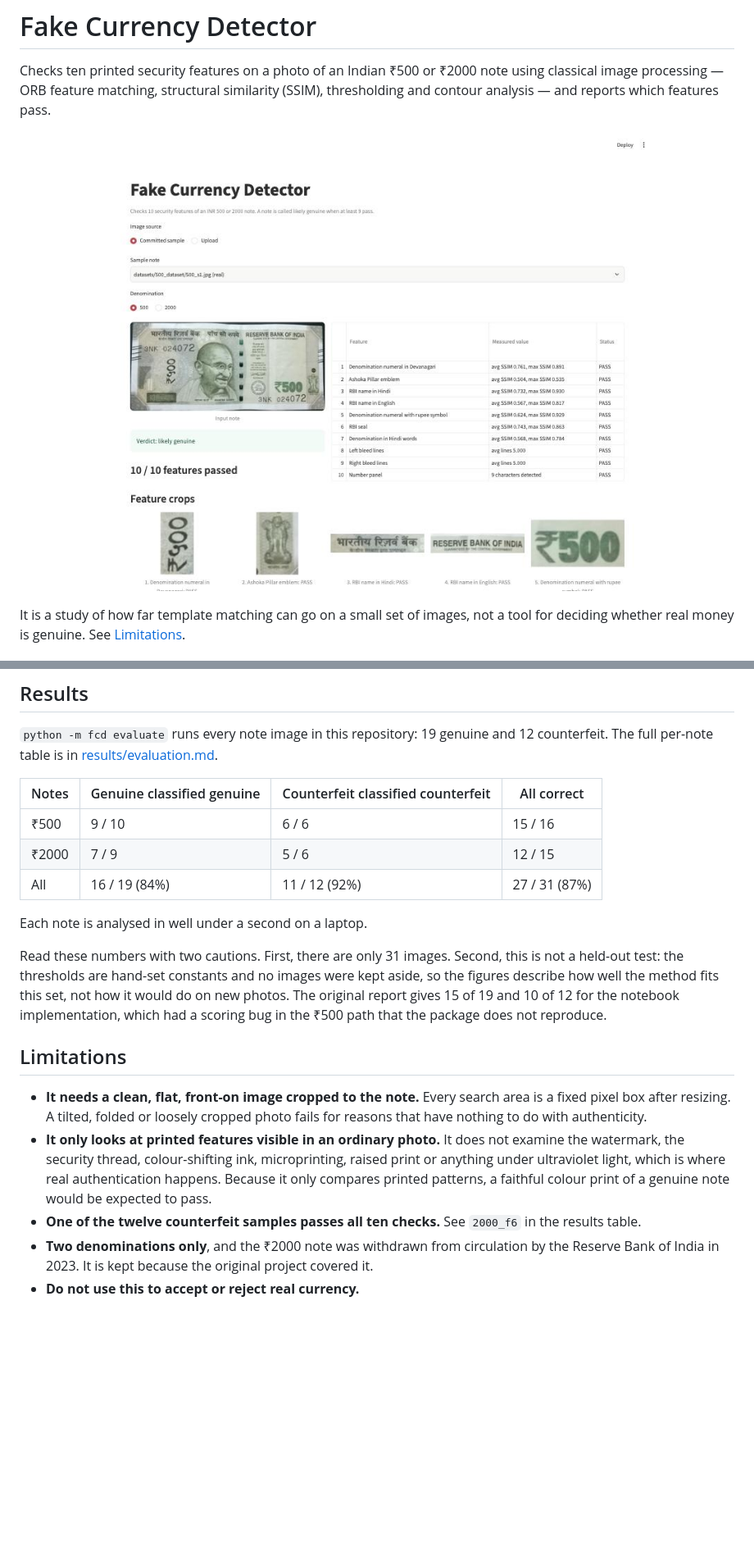
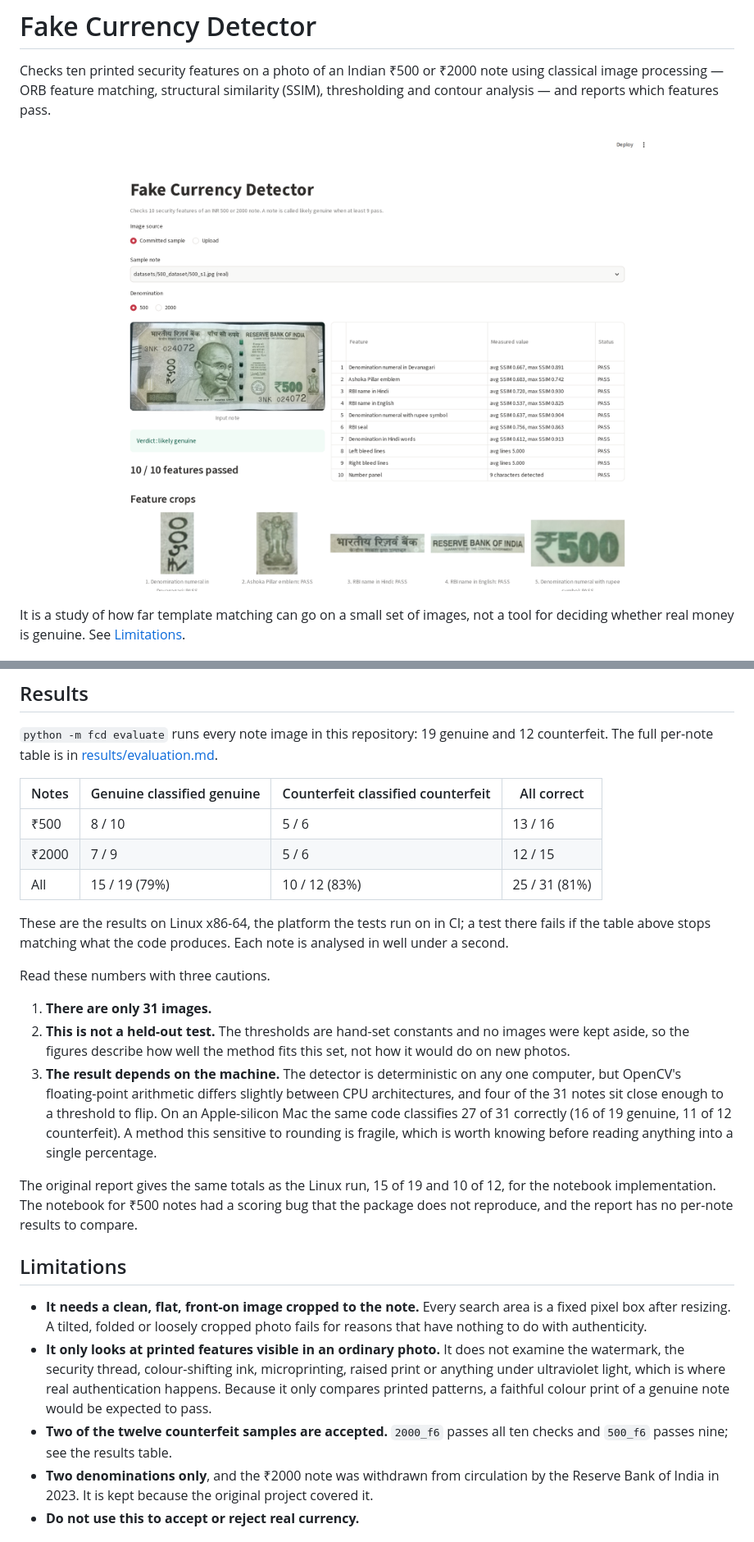
Before and after one commit to yxshee/fake-currency-detector, a Markdown page: README.md, 2 parts joined by grey strips. Shown at 82% size. Rendered like a GitHub page; pictures changed too: assets/app-screenshot.jpg (deleted), assets/app-screenshot.png (added); blank space fills up the shorter version.

Commit message:
Publish the Linux evaluation results and pin them with a test

```diff
--- a/README.md
+++ b/README.md
@@ -3,7 +3,7 @@
 Checks ten printed security features on a photo of an Indian ₹500 or ₹2000 note using classical image processing — ORB feature matching, structural similarity (SSIM), thresholding and contour analysis — and reports which features pass.
 
 <p align="center">
-  <img src="assets/app-screenshot.jpg" alt="The demo app analysing a 500-rupee note: verdict, pass count, a table of the ten feature checks, and the located feature crops" width="800"/>
+  <img src="assets/app-screenshot.png" alt="The demo app analysing a 500-rupee note: verdict, pass count, a table of the ten feature checks, and the located feature crops" width="800"/>
 </p>
 
 It is a study of how far template matching can go on a small set of images, not a tool for deciding whether real money is genuine. See [Limitations](#limitations).
@@ -71,19 +73,25 @@ A note is reported as "likely genuine" when at least 9 of the 10 features pass,
 
 | Notes | Genuine classified genuine | Counterfeit classified counterfeit | All correct |
 |---|---|---|---|
-| ₹500 | 9 / 10 | 6 / 6 | 15 / 16 |
+| ₹500 | 8 / 10 | 5 / 6 | 13 / 16 |
 | ₹2000 | 7 / 9 | 5 / 6 | 12 / 15 |
-| All | 16 / 19 (84%) | 11 / 12 (92%) | 27 / 31 (87%) |
+| All | 15 / 19 (79%) | 10 / 12 (83%) | 25 / 31 (81%) |
 
-Each note is analysed in well under a second on a laptop.
+These are the results on Linux x86-64, the platform the tests run on in CI; a test there fails if the table above stops matching what the code produces. Each note is analysed in well under a second.
 
-Read these numbers with two cautions. First, there are only 31 images. Second, this is not a held-out test: the thresholds are hand-set constants and no images were kept aside, so the figures describe how well the method fits this set, not how it would do on new photos. The original report gives 15 of 19 and 10 of 12 for the notebook implementation, which had a scoring bug in the ₹500 path that the package does not reproduce.
+Read these numbers with three cautions.
+
+1. **There are only 31 images.**
+2. **This is not a held-out test.** The thresholds are hand-set constants and no images were kept aside, so the figures describe how well the method fits this set, not how it would do on new photos.
+3. **The result depends on the machine.** The detector is deterministic on any one computer, but OpenCV's floating-point arithmetic differs slightly between CPU architectures, and four of the 31 notes sit close enough to a threshold to flip. On an Apple-silicon Mac the same code classifies 27 of 31 correctly (16 of 19 genuine, 11 of 12 counterfeit). A method this sensitive to rounding is fragile, which is worth knowing before reading anything into a single percentage.
+
+The original report gives the same totals as the Linux run, 15 of 19 and 10 of 12, for the notebook implementation. The notebook for ₹500 notes had a scoring bug that the package does not reproduce, and the report has no per-note results to compare.
 
 ## Limitations
 
 - **It needs a clean, flat, front-on image cropped to the note.** Every search area is a fixed pixel box after resizing. A tilted, folded or loosely cropped photo fails for reasons that have nothing to do with authenticity.
 - **It only looks at printed features visible in an ordinary photo.** It does not examine the watermark, the security thread, colour-shifting ink, microprinting, raised print or anything under ultraviolet light, which is where real authentication happens. Because it only compares printed patterns, a faithful colour print of a genuine note would be expected to pass.
-- **One of the twelve counterfeit samples passes all ten checks.** See `2000_f6` in the results table.
+- **Two of the twelve counterfeit samples are accepted.** `2000_f6` passes all ten checks and `500_f6` passes nine; see the results table.
 - **Two denominations only**, and the ₹2000 note was withdrawn from circulation by the Reserve Bank of India in 2023. It is kept because the original project covered it.
 - **Do not use this to accept or reject real currency.**
 
```
Also changed, not shown: other parts of README.md (+4 -2 lines), results/evaluation.md (+34 -34 lines), 2 other files.
